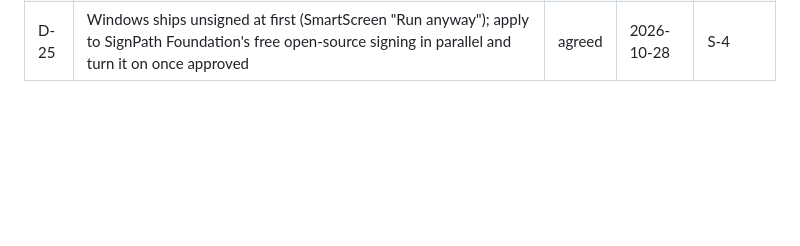
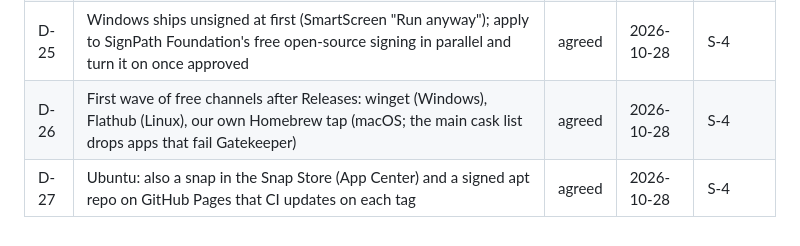
Before and after one commit to nuncaeslupus/glossmark, a Markdown page: status/ideas.md, the part around the change. Rendered like a GitHub page; blank space fills up the shorter version.

Commit message:
docs: S-4 channels D-26, D-27
Co-Authored-By: Claude Opus 5.5 <noreply@anthropic.com>

```diff
--- a/status/ideas.md
+++ b/status/ideas.md
@@ -92,3 +92,5 @@
 | D-23 | A simple SVG logo, the app icons generated from it, and a README hero screenshot (I-38); owner approves the look | agreed | 2026-10-28 | S-4 |
 | D-24 | First release through GitHub Releases: a version tag builds .deb/AppImage, .msi/.exe and .dmg on CI runners; the free channels follow; no paid signing or Apple Developer program (owner: a free app) | agreed | 2026-10-28 | S-4 |
 | D-25 | Windows ships unsigned at first (SmartScreen "Run anyway"); apply to SignPath Foundation's free open-source signing in parallel and turn it on once approved | agreed | 2026-10-28 | S-4 |
+| D-26 | First wave of free channels after Releases: winget (Windows), Flathub (Linux), our own Homebrew tap (macOS; the main cask list drops apps that fail Gatekeeper) | agreed | 2026-10-28 | S-4 |
+| D-27 | Ubuntu: also a snap in the Snap Store (App Center) and a signed apt repo on GitHub Pages that CI updates on each tag | agreed | 2026-10-28 | S-4 |
```
